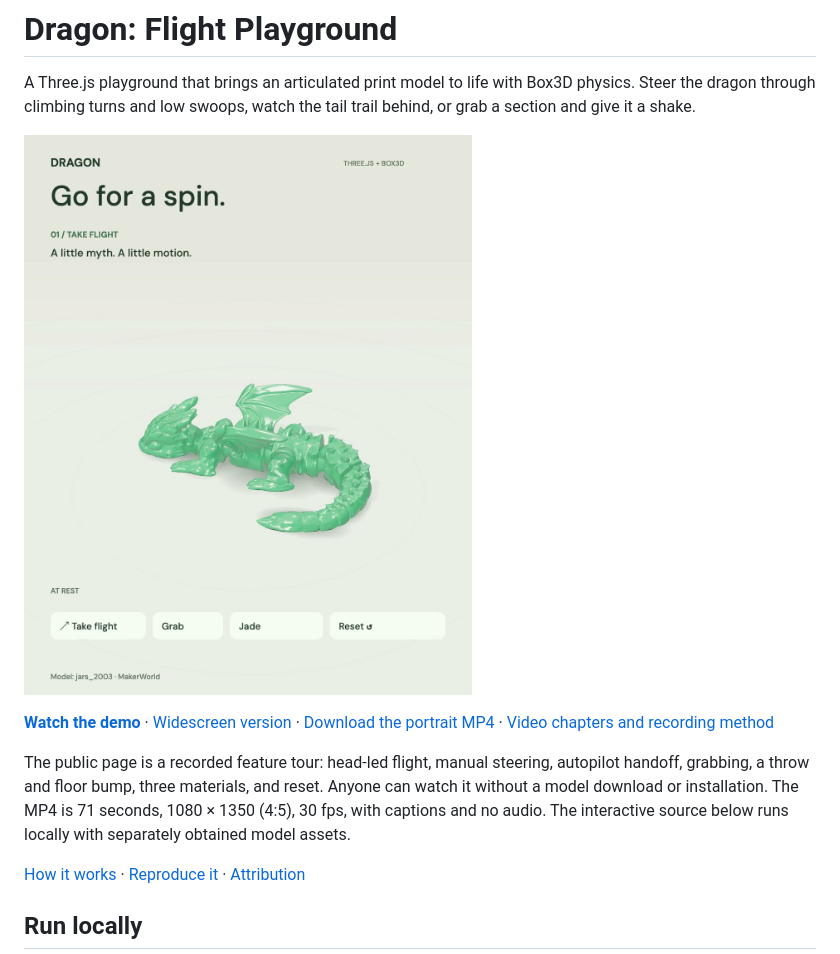
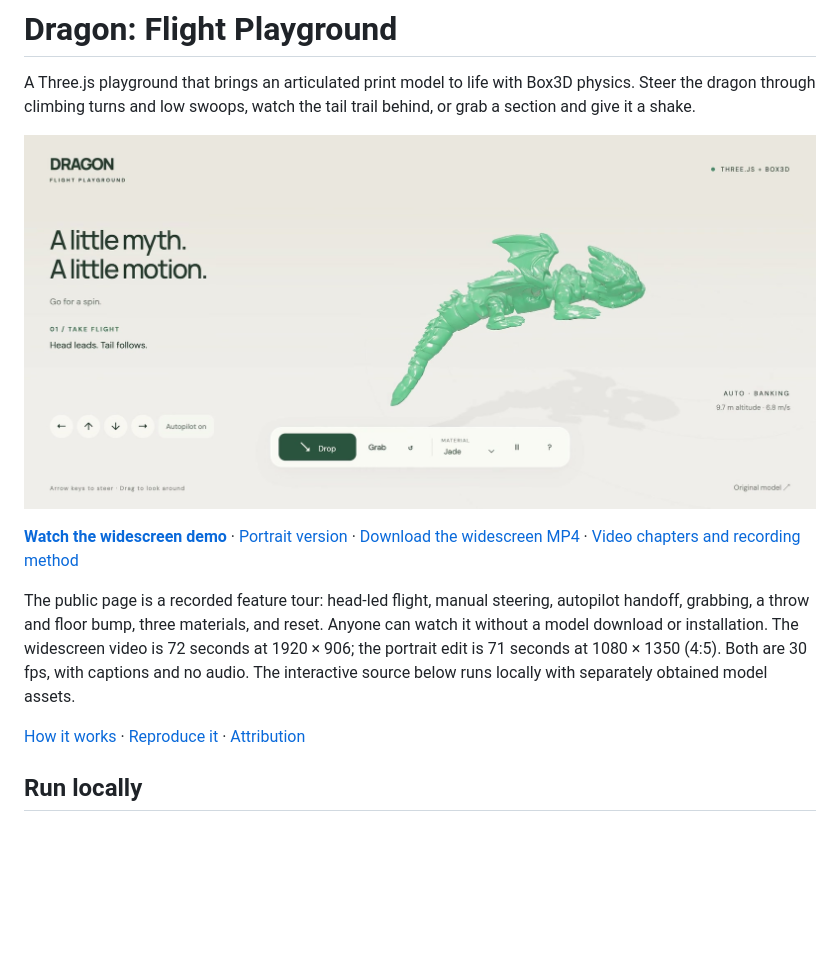
Before and after one commit to clyons/dragon-flight-til, a Markdown page: README.md, the part around the change. GitHub-like rendering; pictures changed too: outputs/dragon-poster-widescreen.jpg; blank space fills up the shorter version.

Commit message:
Feature widescreen demo and simplify its page introduction

```diff
--- a/README.md
+++ b/README.md
@@ -2,11 +2,11 @@
 
 A Three.js playground that brings an articulated print model to life with Box3D physics. Steer the dragon through climbing turns and low swoops, watch the tail trail behind, or grab a section and give it a shake.
 
-[![Watch the 71-second portrait demo](outputs/dragon-poster.jpg?v=opening)](https://clyons.github.io/dragon-flight-til/)
+[![Watch the dragon climb into a turn in the widescreen demo](outputs/dragon-poster-widescreen.jpg?v=flight)](https://clyons.github.io/dragon-flight-til/widescreen.html)
 
-**[Watch the demo](https://clyons.github.io/dragon-flight-til/)** · [Widescreen version](https://clyons.github.io/dragon-flight-til/widescreen.html) · [Download the portrait MP4](outputs/dragon-feature-tour.mp4) · [Video chapters and recording method](docs/demo.md)
+**[Watch the widescreen demo](https://clyons.github.io/dragon-flight-til/widescreen.html)** · [Portrait version](https://clyons.github.io/dragon-flight-til/) · [Download the widescreen MP4](outputs/dragon-feature-tour-widescreen.mp4) · [Video chapters and recording method](docs/demo.md)
 
-The public page is a recorded feature tour: head-led flight, manual steering, autopilot handoff, grabbing, a throw and floor bump, three materials, and reset. Anyone can watch it without a model download or installation. The MP4 is 71 seconds, 1080 × 1350 (4:5), 30 fps, with captions and no audio. The interactive source below runs locally with separately obtained model assets.
+The public page is a recorded feature tour: head-led flight, manual steering, autopilot handoff, grabbing, a throw and floor bump, three materials, and reset. Anyone can watch it without a model download or installation. The widescreen video is 72 seconds at 1920 × 906; the portrait edit is 71 seconds at 1080 × 1350 (4:5). Both are 30 fps, with captions and no audio. The interactive source below runs locally with separately obtained model assets.
 
 [How it works](docs/how-it-works.md) · [Reproduce it](docs/reproduction.md) · [Attribution](docs/attribution.md)
 
```
Also changed, not shown: 1 other file.
